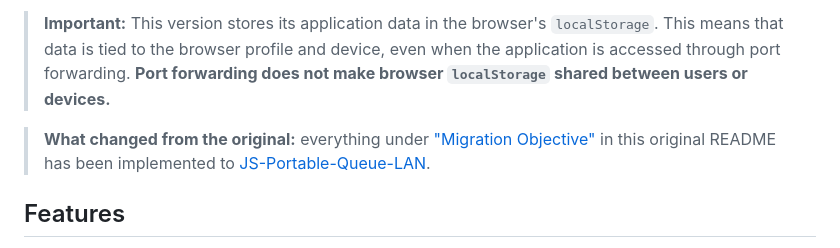
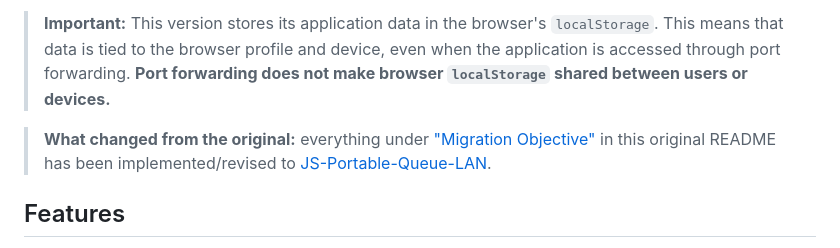
Before and after one commit to paoradox/JS-Portable-Queue, a Markdown page: README.md, the part around the change. Drawn GitHub-style.

Commit message:
Update migration objective details in README
Revised the migration objective section in the README.

```diff
--- a/README.md
+++ b/README.md
@@ -6,7 +6,7 @@ This project currently uses browser `localStorage` and browser storage events, m
 
 > **Important:** This version stores its application data in the browser's `localStorage`. This means that data is tied to the browser profile and device, even when the application is accessed through port forwarding. **Port forwarding does not make browser `localStorage` shared between users or devices.**
 
-> **What changed from the original:** everything under ["Migration Objective"](#migration-objective) in this original README has been implemented to [JS-Portable-Queue-LAN](https://github.com/paoradox/JS-Portable-Queue-LAN).
+> **What changed from the original:** everything under ["Migration Objective"](#migration-objective) in this original README has been implemented/revised to [JS-Portable-Queue-LAN](https://github.com/paoradox/JS-Portable-Queue-LAN).
 
 ## Features
 
```
